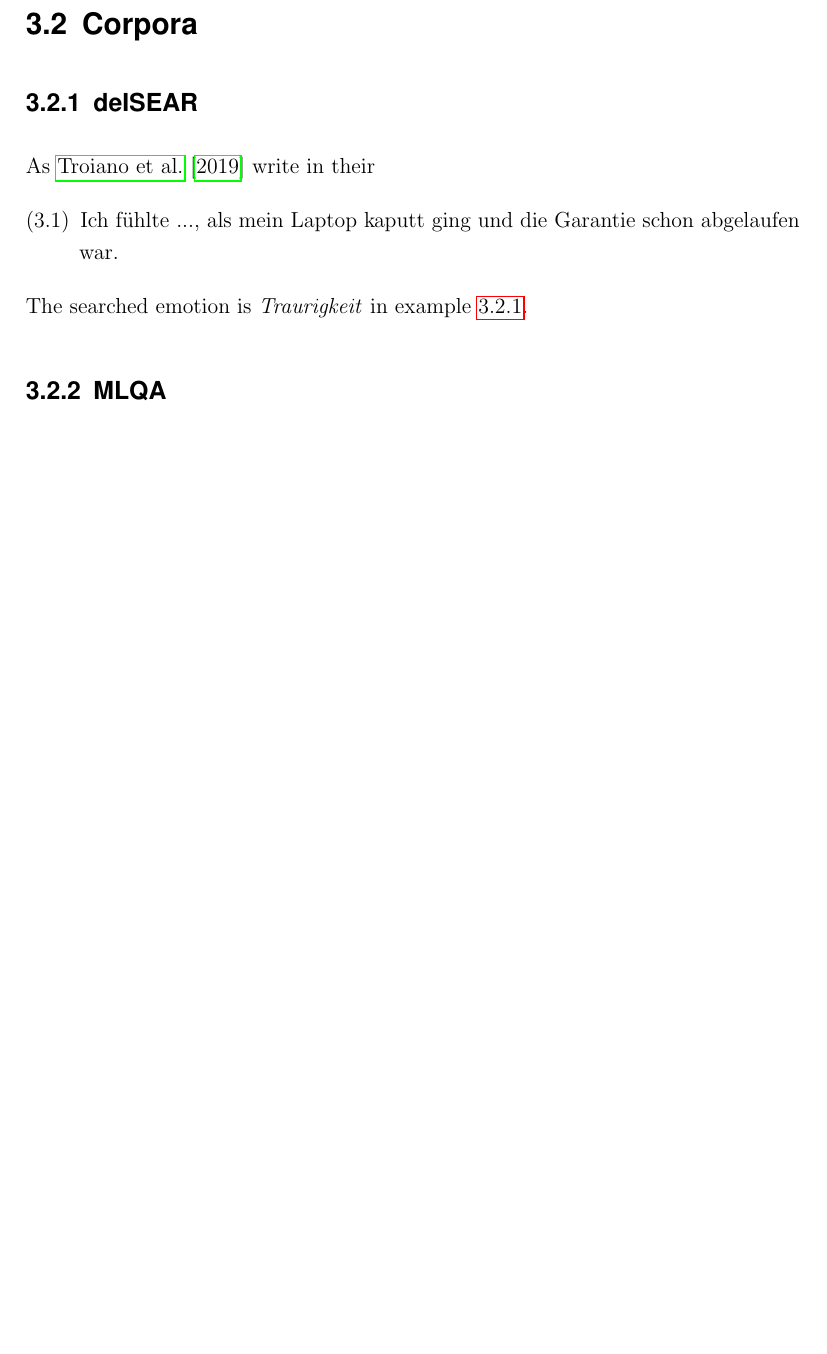
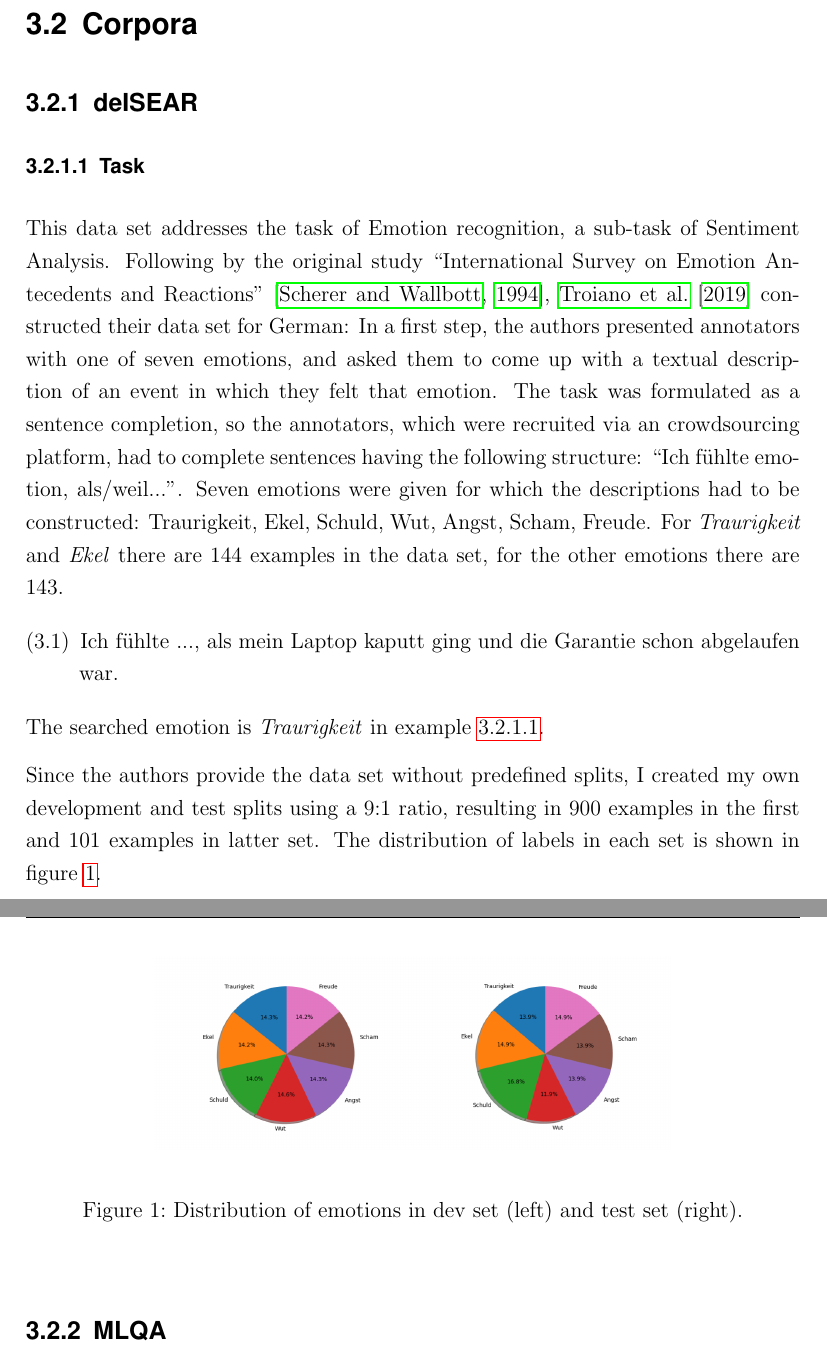
Before and after one commit to JonathanSchaber/Masterarbeit, a LaTeX thesis (thesis/clvorlage/CLthesis.tex, which reads thesis/clvorlage/chapters/chap3_datasets.tex): part of page 11 of 30 before the commit and two parts of pages 11 and 12 of 31 after it, the two joined at a grey line, cut so that both start at the same text, the shorter picture padded with empty space. Compiled offline with pdfLaTeX.

Commit message:
continued with describing deISEAR

```diff
--- a/thesis/clvorlage/chapters/chap3_datasets.tex
+++ b/thesis/clvorlage/chapters/chap3_datasets.tex
@@ -8,14 +8,27 @@
 
 \subsection{deISEAR}
 
-As \cite{troiano2019crowdsourcing} write in their
+\subsubsection{Task}
+
+This data set addresses the task of Emotion recognition, a sub-task of Sentiment Analysis.
+Following by the original study ``International Survey on Emotion Antecedents and Reactions'' \citep{scherer1994evidence}, \cite{troiano2019crowdsourcing} constructed their data set for German:
+In a first step, the authors presented annotators with one of seven emotions, and asked them to come up with a textual description of an event in which they felt that emotion.
+The task was formulated as a sentence completion, so the annotators, which were recruited via an crowdsourcing platform, had to complete sentences having the following structure: ``Ich fühlte {emotion}, als/weil...''.
+Seven emotions were given for which the descriptions had to be constructed:
+Traurigkeit, Ekel, Schuld, Wut, Angst, Scham, Freude.
+For \emph{Traurigkeit} and \emph{Ekel} there are 144 examples in the data set, for the other emotions there are 143.
 
 \begin{examples}
 	\label{ex:deisear}
 	\item Ich fühlte ..., als mein Laptop kaputt ging und die Garantie schon abgelaufen war.
 \end{examples}
 
-The searched emotion is \textit{Traurigkeit} in example \ref{ex:deisear}.
+The searched emotion is \emph{Traurigkeit} in example \ref{ex:deisear}.
+
+Since the authors provide the data set without predefined splits, I created my own development and test splits using a 9:1 ratio, resulting in 900 examples in the first and 101 examples in latter set.
+The distribution of labels in each set is shown in figure \ref{fig:deISEAR-devtest}.
+
+\fig{images/deISEAR_devtest.png}{fig:deISEAR-devtest}{Distribution of emotions in dev set (left) and test set (right).}{10}{deISEAR statistics}
 
 \subsection{MLQA}
 
```
Also changed, not shown: thesis/clvorlage/biblio/thesis.bib (+11 -0 lines), thesis/clvorlage/CLthesis.bbl, thesis/clvorlage/CLthesis.pdf, thesis/clvorlage/images/deISEAR_dev.png (added), thesis/clvorlage/images/deISEAR_devtest.png (added), thesis/clvorlage/images/deISEAR_test.png (added), thesis/clvorlage/chapters/chap3_datasets.tex (10 more changed lines), 16 other files.
